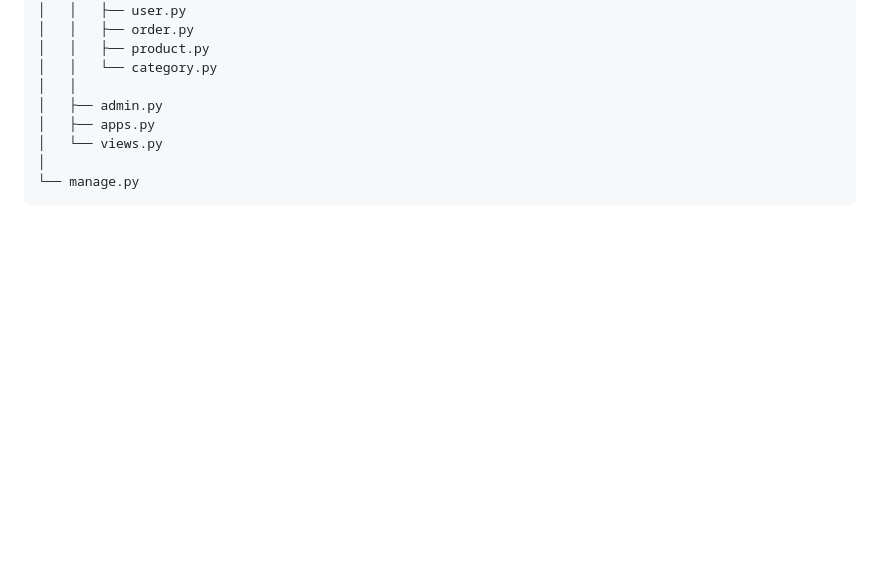
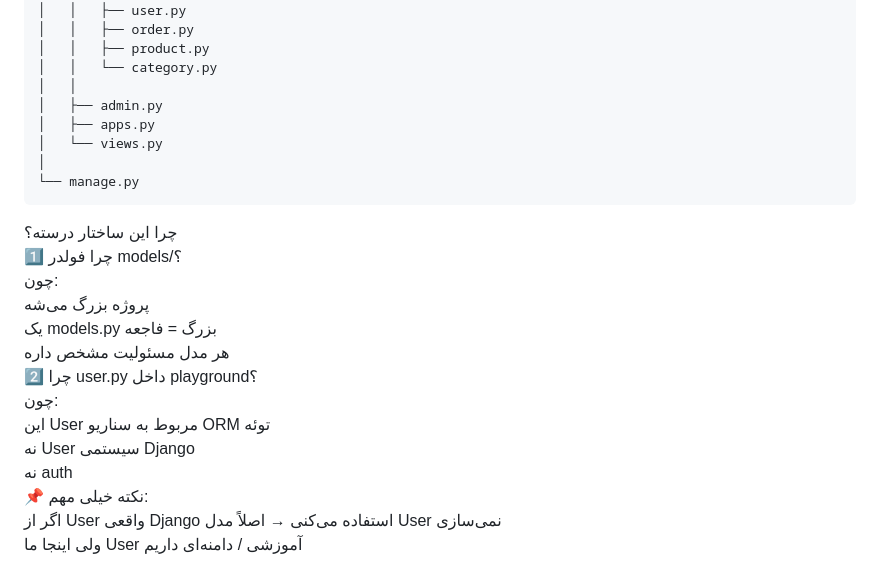
Before and after one commit to sinalalebakhsh/Django-ORM-Playground, a Markdown page: Steps_Farsi.md, the part around the change. Rendered like a GitHub page; blank space fills up the shorter version.

Commit message:
Steps update

````diff
--- a/Steps_Farsi.md
+++ b/Steps_Farsi.md
@@ -1170,3 +1170,31 @@ orm_playground/
 │
 └── manage.py
 ```
+
+چرا این ساختار درسته؟
+<br>
+1️⃣ چرا فولدر models/؟
+<br>
+چون:
+<br>
+پروژه بزرگ می‌شه
+<br>
+یک models.py بزرگ = فاجعه
+<br>
+هر مدل مسئولیت مشخص داره
+<br>
+2️⃣ چرا user.py داخل playground؟
+<br>
+چون:
+<br>
+این User مربوط به سناریو ORM توئه
+<br>
+نه User سیستمی Django
+<br>
+نه auth
+<br>
+📌 نکته خیلی مهم:
+<br>
+اگر از User واقعی Django استفاده می‌کنی → اصلاً مدل User نمی‌سازی
+<br>
+ولی اینجا ما User آموزشی / دامنه‌ای داریم
````
Also changed, not shown: Steps_English.md (+28 -0 lines).
